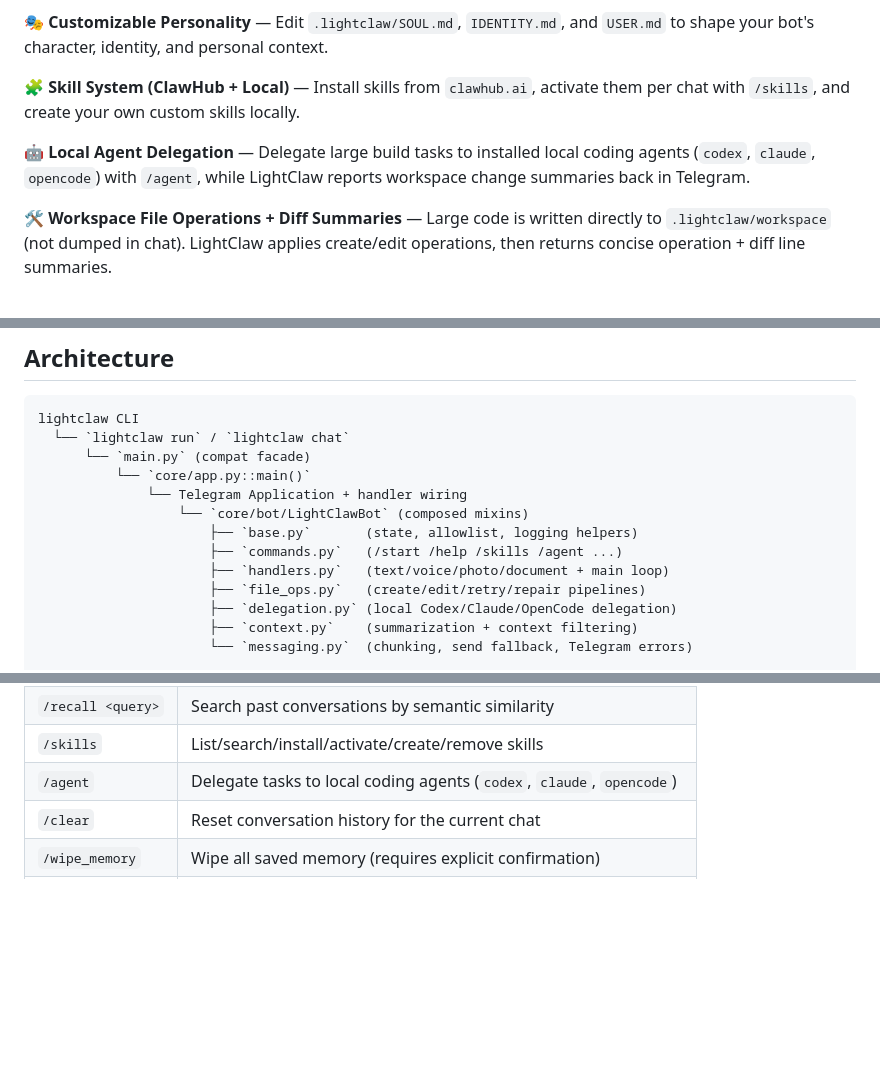
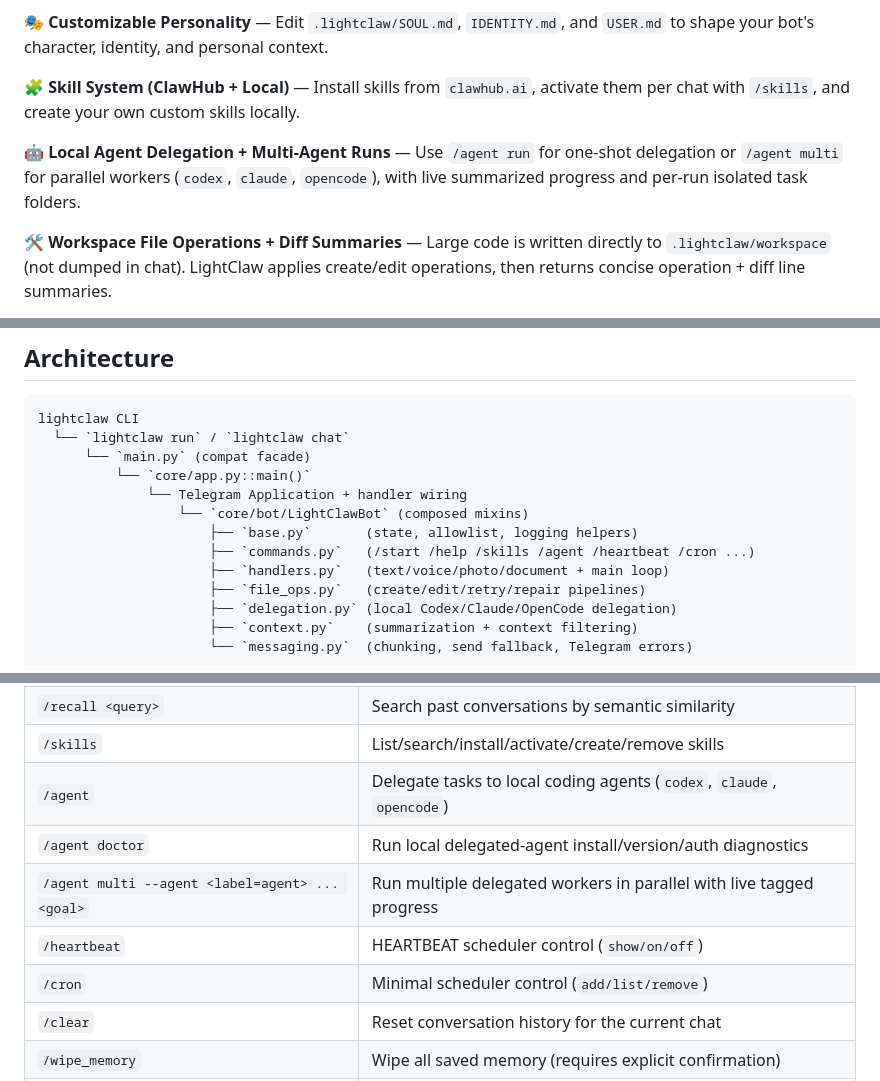
Before and after one commit to OthmaneBlial/lightclaw, a Markdown page: README.md, 3 parts joined by grey strips. GitHub-like rendering; blank space fills up the shorter version.

Commit message:
Update README for multi-agent delegation and task workspace behavior

```diff
--- a/README.md
+++ b/README.md
@@ -112,7 +112,7 @@ Think of LightClaw as **the starter engine** — the part of a rocket that ignit
 
 🧩 **Skill System (ClawHub + Local)** — Install skills from `clawhub.ai`, activate them per chat with `/skills`, and create your own custom skills locally.
 
-🤖 **Local Agent Delegation** — Delegate large build tasks to installed local coding agents (`codex`, `claude`, `opencode`) with `/agent`, while LightClaw reports workspace change summaries back in Telegram.
+🤖 **Local Agent Delegation + Multi-Agent Runs** — Use `/agent run` for one-shot delegation or `/agent multi` for parallel workers (`codex`, `claude`, `opencode`), with live summarized progress and per-run isolated task folders.
 
 🛠️ **Workspace File Operations + Diff Summaries** — Large code is written directly to `.lightclaw/workspace` (not dumped in chat). LightClaw applies create/edit operations, then returns concise operation + diff line summaries.
 
@@ -138,7 +138,7 @@ lightclaw CLI
               └── Telegram Application + handler wiring
                   └── `core/bot/LightClawBot` (composed mixins)
                       ├── `base.py`       (state, allowlist, logging helpers)
-                      ├── `commands.py`   (/start /help /skills /agent ...)
+                      ├── `commands.py`   (/start /help /skills /agent /heartbeat /cron ...)
                       ├── `handlers.py`   (text/voice/photo/document + main loop)
                       ├── `file_ops.py`   (create/edit/retry/repair pipelines)
                       ├── `delegation.py` (local Codex/Claude/OpenCode delegation)
@@ -398,6 +400,10 @@ new text
 | `/recall <query>` | Search past conversations by semantic similarity |
 | `/skills` | List/search/install/activate/create/remove skills |
 | `/agent` | Delegate tasks to local coding agents (`codex`, `claude`, `opencode`) |
+| `/agent doctor` | Run local delegated-agent install/version/auth diagnostics |
+| `/agent multi --agent <label=agent> ... <goal>` | Run multiple delegated workers in parallel with live tagged progress |
+| `/heartbeat` | HEARTBEAT scheduler control (`show/on/off`) |
+| `/cron` | Minimal scheduler control (`add/list/remove`) |
 | `/clear` | Reset conversation history for the current chat |
 | `/wipe_memory` | Wipe all saved memory (requires explicit confirmation) |
 | `/wipe` | Alias of `/wipe_memory` |
```
Also changed, not shown: other parts of README.md (+3 -1 lines).
